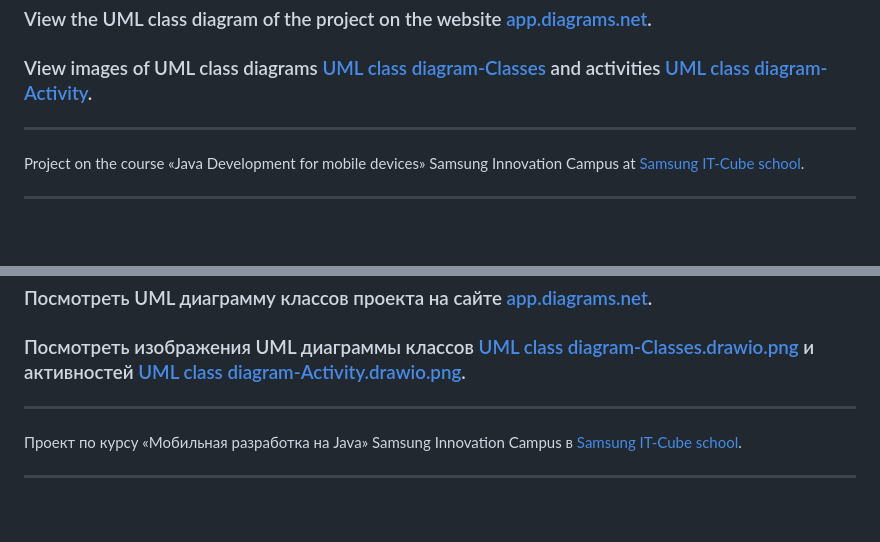
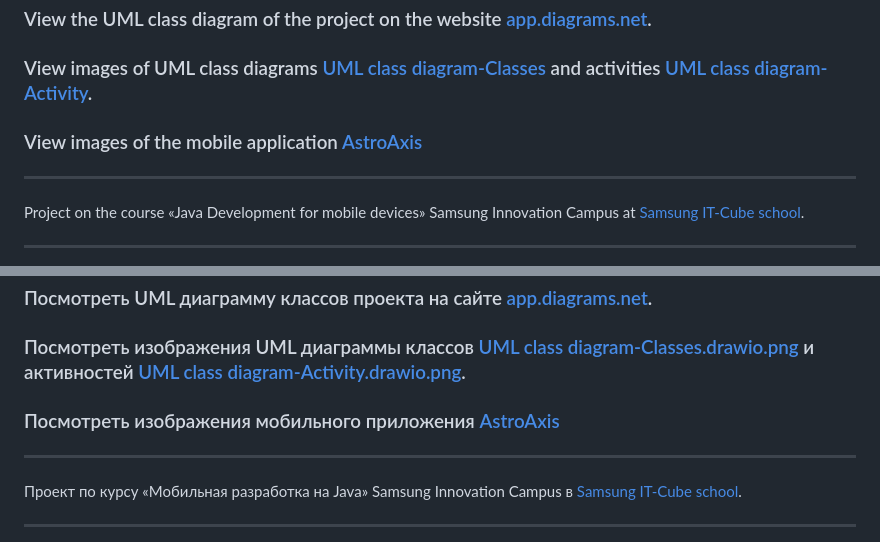
Before and after one commit to LebedevSergeyVach/AstroAxis, a Markdown page: README.md, 2 parts joined by grey strips. GitHub-like rendering; blank space fills up the shorter version.

```diff
--- a/README.md
+++ b/README.md
@@ -36,6 +36,7 @@ git clone git@github.com:LebedevSergeyVach/AstroAxis.git
 
 ### View the UML class diagram of the project on the website [app.diagrams.net](https://app.diagrams.net/?page-id=C5RBs43oDa-KdzZeNtuy&hide-pages=1#HLebedevSergeyVach%2FAstroAxis%2Fmain%2FUML%20class%20diagram.drawio).
 ### View images of UML class diagrams [UML class diagram-Classes](UML%2FUML%20class%20diagram-Classes.drawio.png) and activities [UML class diagram-Activity](UML%2FUML%20class%20diagram-Activity.drawio.png).
+### View images of the mobile application [AstroAxis](#images)
 
 ---
 
@@ -84,6 +85,7 @@ git clone git@github.com:LebedevSergeyVach/AstroAxis.git
 
 ### Посмотреть UML диаграмму классов проекта на сайте [app.diagrams.net](https://app.diagrams.net/?page-id=C5RBs43oDa-KdzZeNtuy&hide-pages=1#HLebedevSergeyVach%2FAstroAxis%2Fmain%2FUML%20class%20diagram.drawio).
 ### Посмотреть изображения UML диаграммы классов [UML class diagram-Classes.drawio.png](UML%2FUML%20class%20diagram-Classes.drawio.png) и активностей [UML class diagram-Activity.drawio.png](UML%2FUML%20class%20diagram-Activity.drawio.png).
+### Посмотреть изображения мобильного приложения [AstroAxis](#images)
 
 ---
 
```
Also changed, not shown: other parts of README.md (+13 -8 lines).
